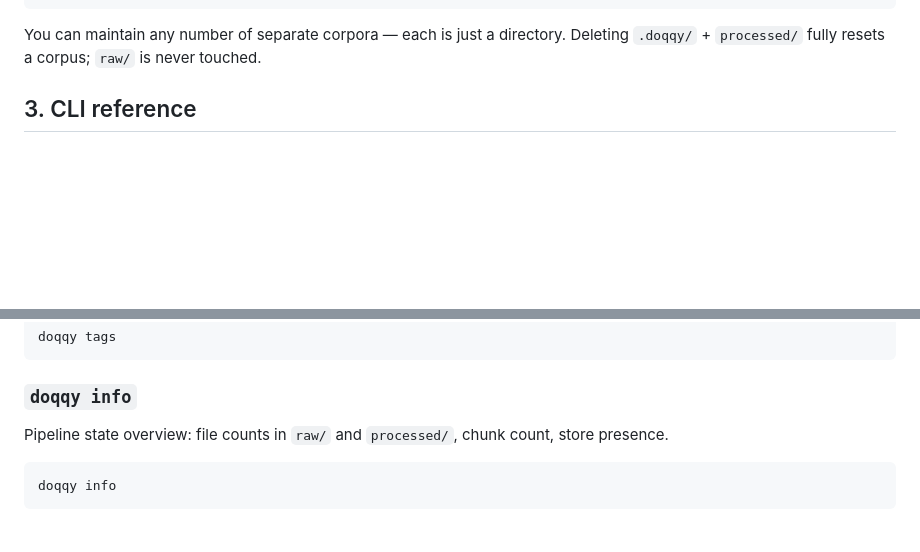
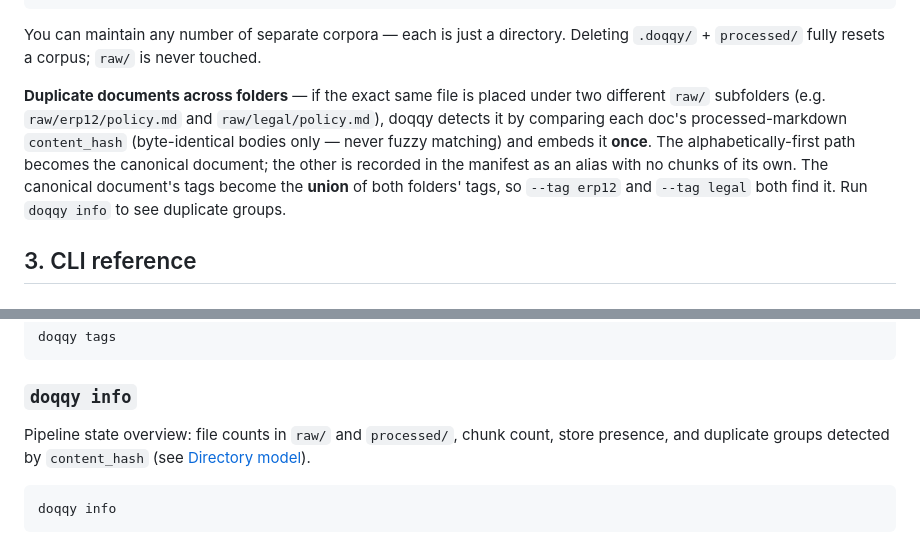
Before and after one commit to preunec-gmbh/doqqy, a Markdown page: docs/USAGE.md, 2 parts joined by grey strips. GitHub-like rendering; blank space fills up the shorter version.

Commit message:
docs: document cross-folder duplicate dedup behavior
Notes under the corpus layout / tags section that placing the same file
under two raw/ subfolders embeds it once, aliases the duplicate, and
unions the tags — and points to doqqy info for the duplicate list.

````diff
--- a/docs/USAGE.md
+++ b/docs/USAGE.md
@@ -52,6 +52,8 @@ my-corpus/
 ```
 
 You can maintain any number of separate corpora — each is just a directory. Deleting `.doqqy/` + `processed/` fully resets a corpus; `raw/` is never touched.
+
+**Duplicate documents across folders** — if the exact same file is placed under two different `raw/` subfolders (e.g. `raw/erp12/policy.md` and `raw/legal/policy.md`), doqqy detects it by comparing each doc's processed-markdown `content_hash` (byte-identical bodies only — never fuzzy matching) and embeds it **once**. The alphabetically-first path becomes the canonical document; the other is recorded in the manifest as an alias with no chunks of its own. The canonical document's tags become the **union** of both folders' tags, so `--tag erp12` and `--tag legal` both find it. Run `doqqy info` to see duplicate groups.
 
 ## 3. CLI reference
 
@@ -176,7 +178,7 @@ doqqy tags
 
 ### `doqqy info`
 
-Pipeline state overview: file counts in `raw/` and `processed/`, chunk count, store presence.
+Pipeline state overview: file counts in `raw/` and `processed/`, chunk count, store presence, and duplicate groups detected by `content_hash` (see [Directory model](#2-directory-model--important)).
 
 ```powershell
 doqqy info
````
